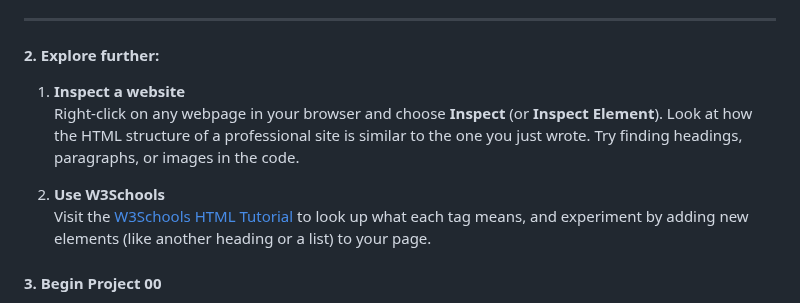
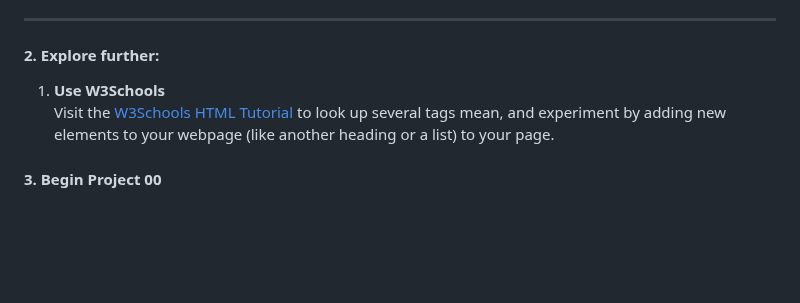
Before and after one commit to teacher-aj/HeschelCS, a Markdown page: topic_00_HTML/README.md, the part around the change. Rendered like a GitHub page; blank space fills up the shorter version.

```diff
--- a/topic_00_HTML/README.md
+++ b/topic_00_HTML/README.md
@@ -91,11 +91,8 @@ Welcome to our first week of content!
 
 #### 2. Explore further:
 
-1. **Inspect a website**
-   Right-click on any webpage in your browser and choose **Inspect** (or **Inspect Element**). Look at how the HTML structure of a professional site is similar to the one you just wrote. Try finding headings, paragraphs, or images in the code.
-
-2. **Use W3Schools**
-   Visit the [W3Schools HTML Tutorial](https://www.w3schools.com/html/) to look up what each tag means, and experiment by adding new elements (like another heading or a list) to your page.
+1. **Use W3Schools**
+   Visit the [W3Schools HTML Tutorial](https://www.w3schools.com/html/) to look up several tags mean, and experiment by adding new elements to your webpage (like another heading or a list) to your page.
 
 #### 3. Begin Project 00
 
```
